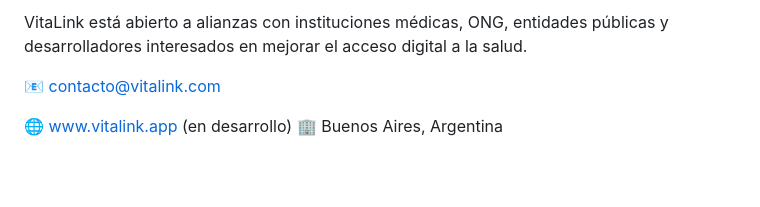
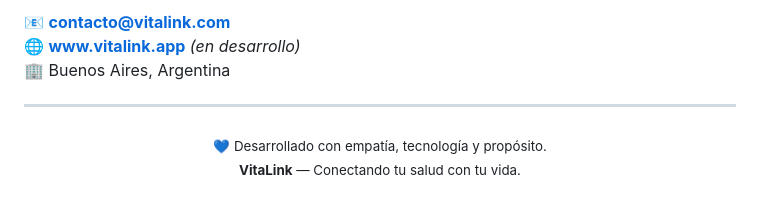
Before and after one commit to SebaCalvino/VitaLink, a Markdown page: README.md, the part around one of its changes. Rendered like a GitHub page; blank space fills up the shorter version.

```diff
--- a/README.md
+++ b/README.md
@@ -120,8 +142,11 @@ Diseño UI/UX: Figma y Adobe XD
 
-VitaLink está abierto a alianzas con instituciones médicas, ONG, entidades públicas y desarrolladores interesados en mejorar el acceso digital a la salud.
+📧 **contacto@vitalink.com**
+🌐 **[www.vitalink.app](https://www.vitalink.app)** *(en desarrollo)*
+🏢 Buenos Aires, Argentina
 
-📧 contacto@vitalink.com
+---
 
-🌐 www.vitalink.app
- (en desarrollo)
-🏢 Buenos Aires, Argentina
+<p align="center">
+  <sub>💙 Desarrollado con empatía, tecnología y propósito.</sub><br>
+  <sub><strong>VitaLink</strong> — Conectando tu salud con tu vida.</sub>
+</p>
```
Also changed, not shown: other parts of README.md (+89 -67 lines).
